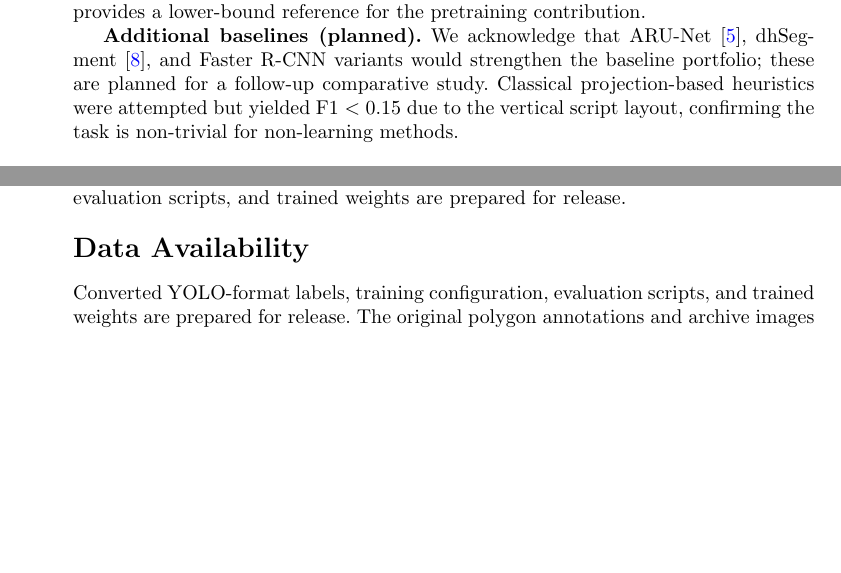
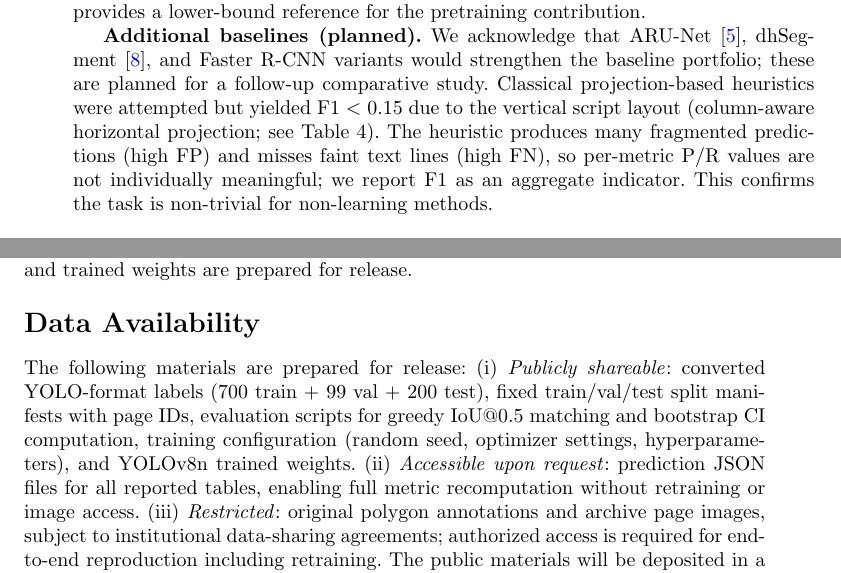
Before and after one commit to liuyuefengd508-d502/page-layout-no-transcription, a LaTeX paper (textline_paper.tex): two parts of pages 4 and 6 of 8 before the commit and two parts of pages 4 and 7 of 8 after it, joined at a grey line, cut so that both start at the same text, the shorter picture padded with empty space. Compiled offline with pdfLaTeX.

Commit message:
IJDAR R4审稿: 弱化reproducibility+解释投影基线P/R+扩展Data Availability分类
- "supports reproducibility"→"indicates consistent split-level performance"
- 投影基线补充说明为何未报P/R
- Data Availability三级分类: 公开/申请/Restricted

Co-Authored-By: Claude Opus 4.7 <noreply@anthropic.com>

```diff
--- a/textline_paper.tex
+++ b/textline_paper.tex
@@ -94,7 +94,7 @@ Total  & 999 & 20,115       & 20.1 & 3 \\
 
 \textbf{YOLOv8n from scratch.} To quantify the benefit of COCO pretraining, we also train YOLOv8n from random initialization with identical hyperparameters. This provides a lower-bound reference for the pretraining contribution.
 
-\textbf{Additional baselines (planned).} We acknowledge that ARU-Net~\cite{gruning2019arunet}, dhSegment~\cite{oliveira2018dhsegment}, and Faster R-CNN variants would strengthen the baseline portfolio; these are planned for a follow-up comparative study. Classical projection-based heuristics were attempted but yielded F1 $<$ 0.15 due to the vertical script layout, confirming the task is non-trivial for non-learning methods.
+\textbf{Additional baselines (planned).} We acknowledge that ARU-Net~\cite{gruning2019arunet}, dhSegment~\cite{oliveira2018dhsegment}, and Faster R-CNN variants would strengthen the baseline portfolio; these are planned for a follow-up comparative study. Classical projection-based heuristics were attempted but yielded F1 $<$ 0.15 due to the vertical script layout (column-aware horizontal projection; see Table~4). The heuristic produces many fragmented predictions (high FP) and misses faint text lines (high FN), so per-metric P/R values are not individually meaningful; we report F1 as an aggregate indicator. This confirms the task is non-trivial for non-learning methods.
 
 \subsection{Evaluation Metrics}
 Primary metric: greedy IoU@0.5 matching (identical protocol to~\cite{liang2025pilot}). We report precision, recall, F1, and mean matched IoU. Bootstrap 95\% CIs use 1,000 page-level resamples. We also report COCO-style mAP for reference, and discuss the mAP50-95 gap as a diagnostic of the polygon-to-bbox conversion trade-off.
@@ -152,10 +152,10 @@ In prior work, YOLOv8n column detection achieved F1 = 0.875 on a 43-page trainin
 \textbf{Reproducibility and release.} The converted YOLO-format labels, training configuration, evaluation scripts, and trained model weights are prepared for release under institutional data-sharing agreements. The original polygon annotations and archive images are subject to institutional access constraints; reproduction of training requires authorized image access, while metric recomputation from shared prediction files is fully reproducible.
 
 \section{Conclusion}
-We present a baseline study and documented dataset protocol for text-line detection in handwritten traditional Mongolian archives. YOLOv8n achieves F1 = 0.969 (COCO pretrained) and 0.944 (random init), demonstrating the value of pretraining. Classical projection-based heuristics yield F1 $<$ 0.15, confirming the task is non-trivial for non-learning methods. Similar mAP50 on validation and test (0.993) supports reproducibility, and bootstrap CI [0.962, 0.975] bounds the uncertainty. Key remaining work includes: adding segmentation-based and two-stage detection baselines; evaluating polygon-native metrics to quantify the bbox conversion loss; evaluating on truly held-out archive sources; and increasing the annotated test set size. The dataset protocol, evaluation scripts, and trained weights are prepared for release.
+We present a baseline study and documented dataset protocol for text-line detection in handwritten traditional Mongolian archives. YOLOv8n achieves F1 = 0.969 (COCO pretrained) and 0.944 (random init), demonstrating the value of pretraining. Classical projection-based heuristics yield F1 $<$ 0.15, confirming the task is non-trivial for non-learning methods. Similar mAP50 on validation and test (0.993) indicates consistent performance across the source-stratified split, and bootstrap CI [0.962, 0.975] bounds the uncertainty around the 0.969 estimate. Key remaining work includes: adding segmentation-based and two-stage detection baselines; evaluating polygon-native metrics to quantify the bbox conversion loss; evaluating on truly held-out archive sources; and increasing the annotated test set size. The dataset protocol, evaluation scripts, and trained weights are prepared for release.
 
 \section*{Data Availability}
-Converted YOLO-format labels, training configuration, evaluation scripts, and trained weights are prepared for release. The original polygon annotations and archive images are subject to institutional access constraints; metric recomputation from shared prediction files is fully reproducible without image access.
+The following materials are prepared for release: (i) \emph{Publicly shareable}: converted YOLO-format labels (700 train + 99 val + 200 test), fixed train/val/test split manifests with page IDs, evaluation scripts for greedy IoU@0.5 matching and bootstrap CI computation, training configuration (random seed, optimizer settings, hyperparameters), and YOLOv8n trained weights. (ii) \emph{Accessible upon request}: prediction JSON files for all reported tables, enabling full metric recomputation without retraining or image access. (iii) \emph{Restricted}: original polygon annotations and archive page images, subject to institutional data-sharing agreements; authorized access is required for end-to-end reproduction including retraining. The public materials will be deposited in a GitHub repository upon acceptance.
 
 \section*{Author Contributions}
 Lanying Liang: Data Curation, Annotation, Writing -- Original Draft. Yuefeng Liu: Methodology, Software, Validation, Writing -- Review \& Editing, Supervision.
```
Also changed, not shown: textline_paper.pdf.
